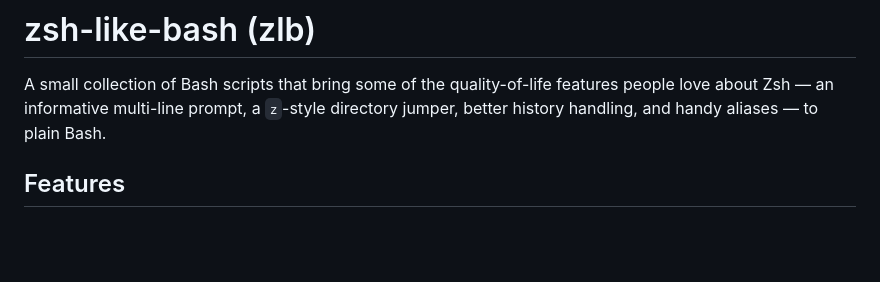
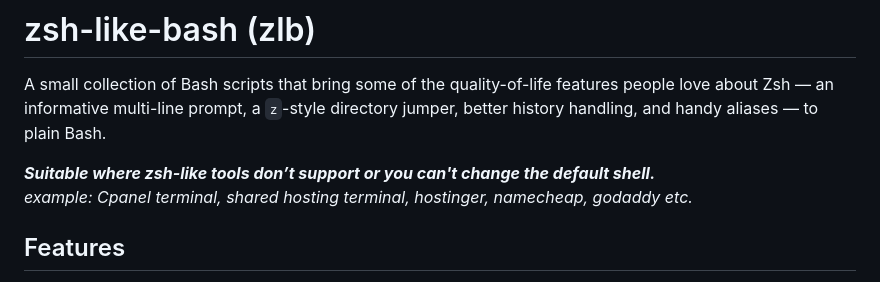
Before and after one commit to 4msar/zsh-like-bash, a Markdown page: README.md, the part around the change. Drawn GitHub-style; blank space fills up the shorter version.

Commit message:
Enhance README with usage suitability examples
Add usage context for Bash scripts in README

```diff
--- a/README.md
+++ b/README.md
@@ -3,6 +3,10 @@
 A small collection of Bash scripts that bring some of the quality-of-life features
 people love about Zsh — an informative multi-line prompt, a `z`-style directory
 jumper, better history handling, and handy aliases — to plain Bash.
+
+
+**_Suitable where zsh-like tools don’t support or you can't change the default shell._** <br/>
+_example: Cpanel terminal, shared hosting terminal, hostinger, namecheap, godaddy etc._
 
 ## Features
 
```
